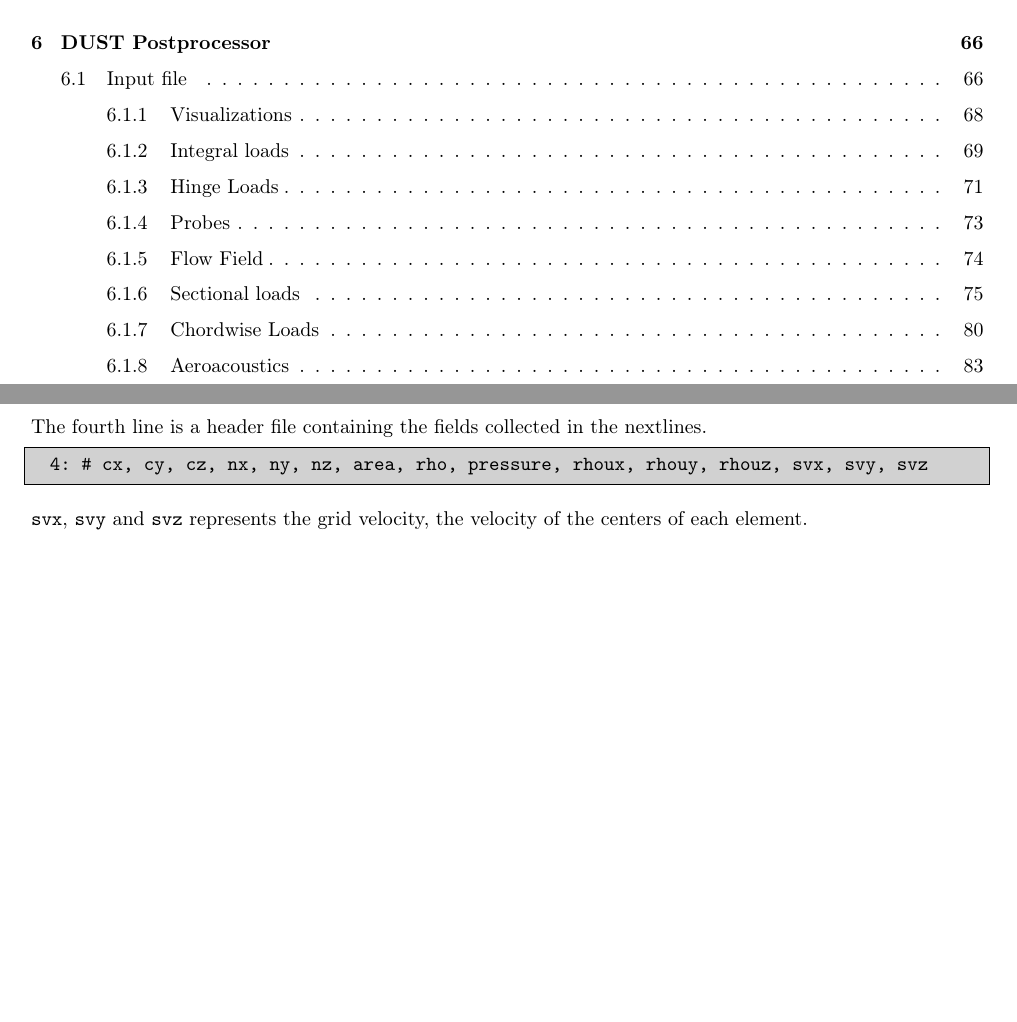
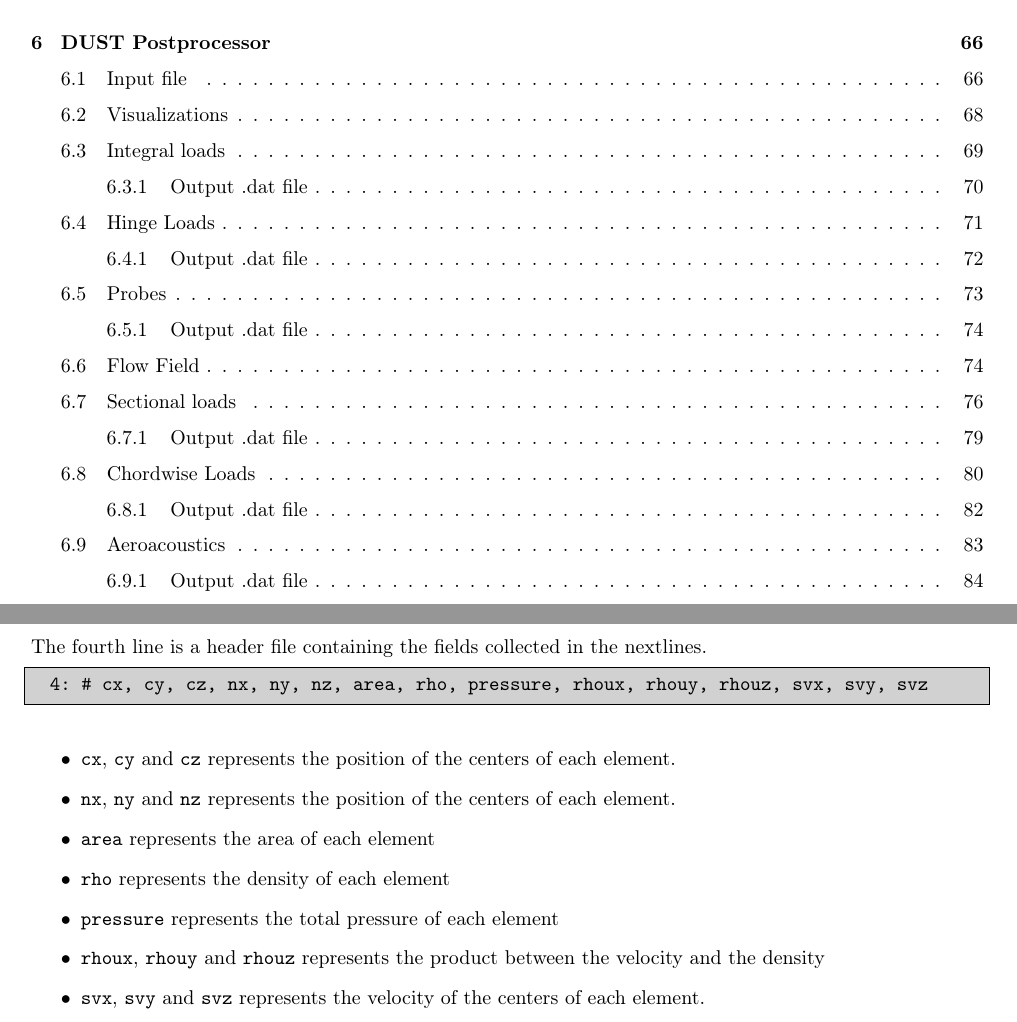
Before and after one commit to kuwt/dust, a LaTeX thesis (DUST_user_manual/DUST_user_manual.tex, which reads DUST_user_manual/content/postprocessor.tex): two parts of pages 4 and 88 of 88, joined at a grey line, cut so that both start at the same text, the shorter picture padded with empty space. The pictures show the PDF file DUST_user_manual/DUST_user_manual.pdf that the author committed with the source.

Commit message:
update manual

```diff
--- a/DUST_user_manual/DUST_user_manual.tex
+++ b/DUST_user_manual/DUST_user_manual.tex
@@ -47,6 +47,7 @@
 }
 \usepackage{booktabs}
 \usepackage[strings]{underscore}
+\usepackage{bm}
 %%%%%%%%%%%%%%%%%%%%%%%%%%%%%%%%%%%%%%%%%%%%%%%%%%%%%%%%%%%%%%%%%%%%%%%%%%%%%%%%%
 %% Listings
 %%%%%%%%%%%%%%%%%%%%%%%%%%%%%%%%%%%%%%%%%%%%%%%%%%%%%%%%%%%%%%%%%%%%%%%%%%%%%%%%%
--- a/DUST_user_manual/content/postprocessor.tex
+++ b/DUST_user_manual/content/postprocessor.tex
@@ -562,7 +562,7 @@ Location and name of the file containing the list of probing points.
 
 \end{itemize}
 
-\subsubsection{Output .dat file}
+\subsection{Output .dat file}
 
 The output file containing point probe measurements in \param{.dat} format has
 the following structure. The first line is a header containing the number of probes
@@ -927,7 +927,7 @@ finer subdivision than requested)
 
 \end{itemize}
 
-\subsubsection{Output .dat file}
+\subsection{Output .dat file}
 
 The output file containing sectional loads in \param{.dat} format has
 the following structure. The first line is a header specifying the
@@ -1158,7 +1158,7 @@ The vector dimension must be the same as \param{n\_station}
 
 \end{itemize}
 
-\subsubsection{Output .dat file}
+\subsection{Output .dat file}
 
 The output file containing chordwise loads in \param{.dat} format has
 the following structure. The first line is a header specifying the
@@ -1189,7 +1189,7 @@ the output file reads
 The fifth line is another header file containing the fields and their
 dimension collected in the next \param{n\_time} lines.
 \begin{inputfile}[frame=single]
-  6: # t, n\_chord
+  6: # t, n_chord
 \end{inputfile}
 The first field is the time. The chordwise loads of the \param{n\_chord}
 sections follow.
@@ -1282,7 +1282,7 @@ selected components will be included in the output file.
 
 \end{itemize}
 
-\subsubsection{Output .dat file}
+\subsection{Output .dat file}
 The output file containing aeroacustics data in \param{.dat} format has
 the following structure. The first line is a header specifying the
 analysis.
@@ -1300,4 +1300,12 @@ The fourth line is a header file containing the fields collected in the nextline
 \begin{inputfile}[frame=single]
   4: # cx, cy, cz, nx, ny, nz, area, rho, pressure, rhoux, rhouy, rhouz, svx, svy, svz
 \end{inputfile}
-\param{svx}, \param{svy} and \param{svz} represents the grid velocity, the velocity of the centers of each element.
+\begin{itemize}
+  \item \param{cx}, \param{cy} and \param{cz} represents the position of the centers of each element.
+  \item \param{nx}, \param{ny} and \param{nz} represents the position of the centers of each element.
+  \item \param{area} represents the area of each element
+  \item \param{rho} represents the density of each element
+  \item \param{pressure} represents the total pressure of each element
+  \item \param{rhoux}, \param{rhouy} and \param{rhouz} represents the product between the velocity and the density
+  \item \param{svx}, \param{svy} and \param{svz} represents the velocity of the centers of each element.
+\end{itemize}
```
Also changed, not shown: DUST_user_manual/DUST_user_manual.pdf, DUST_user_manual/content/postprocessor.tex (24 more changed lines). Lines whose indentation alone changed are shown as unchanged.
